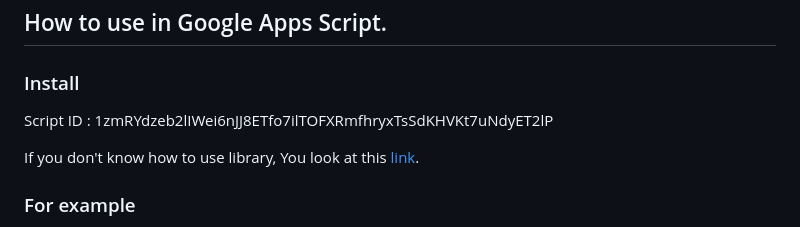
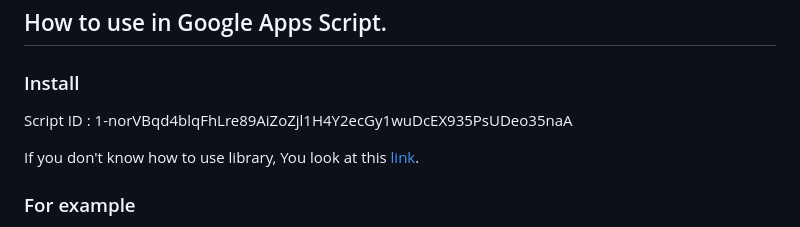
Before and after one commit to LiuToki/gas-libs, a Markdown page: README.md, the part around the change. GitHub-like rendering.

Commit message:
[load-jre-file] Update README

```diff
--- a/README.md
+++ b/README.md
@@ -17,7 +17,7 @@
 ## How to use in Google Apps Script.
 ### Install
 
-Script ID : 1zmRYdzeb2lIWei6nJJ8ETfo7ilTOFXRmfhryxTsSdKHVKt7uNdyET2lP
+Script ID : 1-norVBqd4blqFhLre89AiZoZjl1H4Y2ecGy1wuDcEX935PsUDeo35naA
 
 If you don't know how to use library, You look at this [link](https://developers.google.com/apps-script/guides/libraries).
 
```
